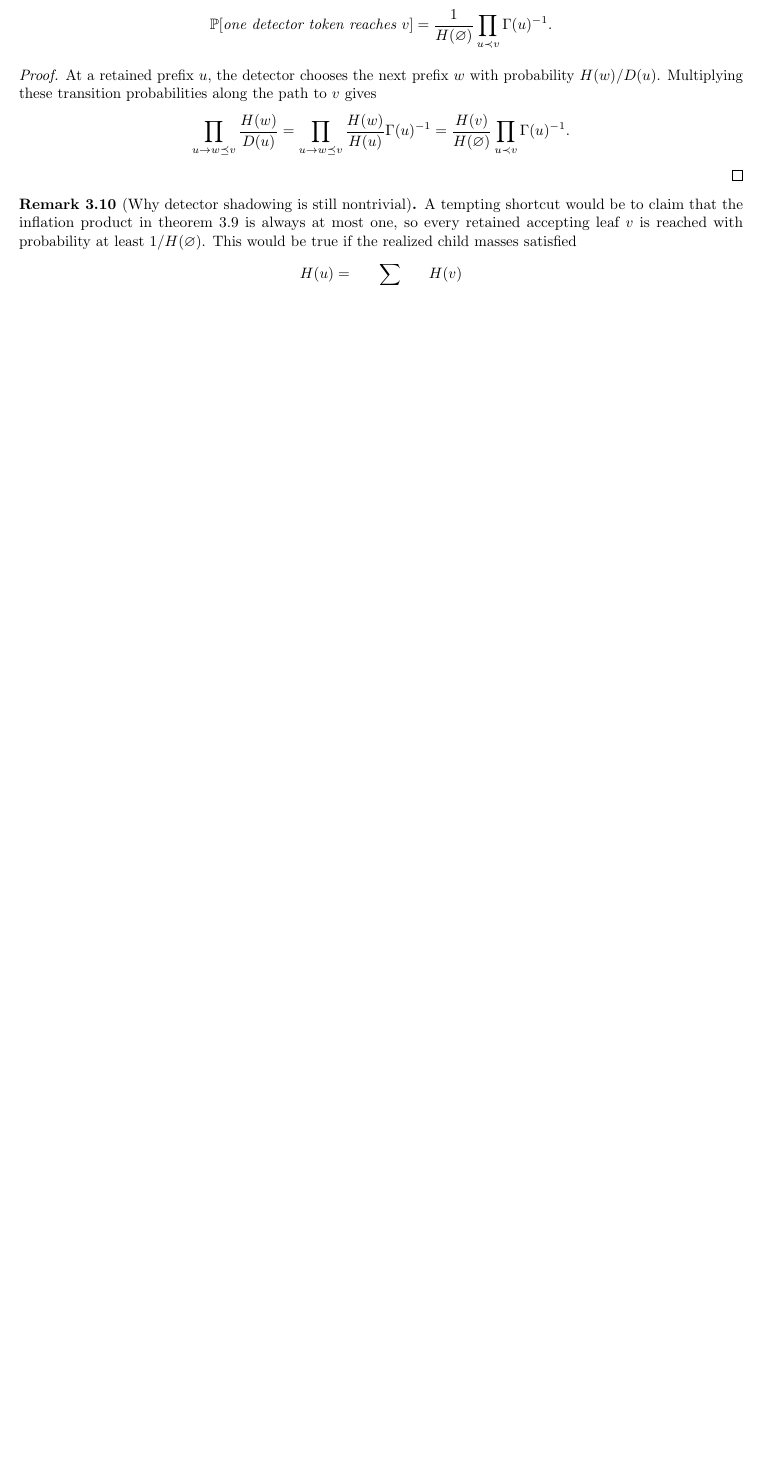
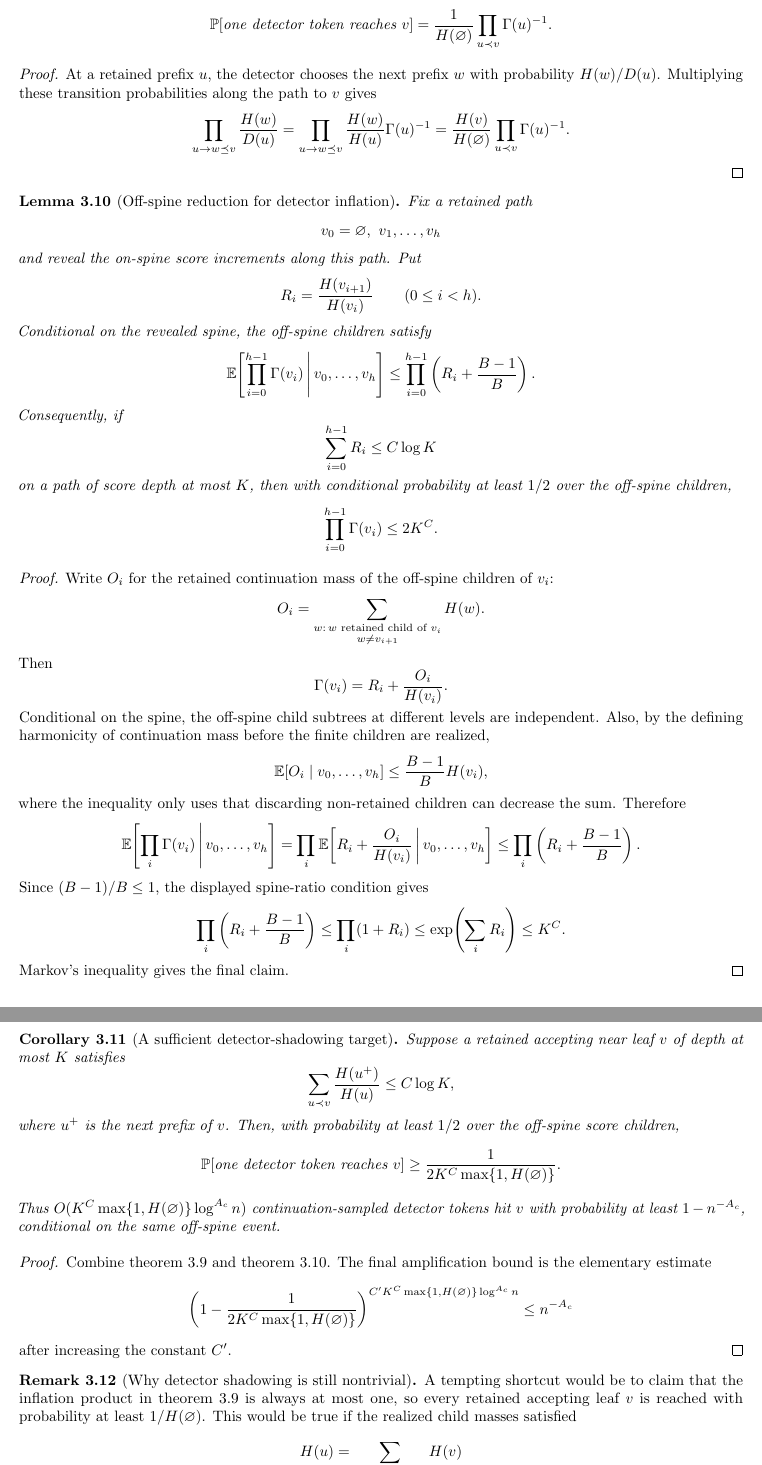
Before and after one commit to thomasahle/genbo, a LaTeX paper (paper.tex): part of page 11 of 33 before the commit and two parts of pages 11 and 12 of 34 after it, the two joined at a grey line, cut so that both start at the same text, the shorter picture padded with empty space. Compiled offline with pdfLaTeX.

Commit message:
Reduce detector shadowing to spine ratios

```diff
--- a/paper.tex
+++ b/paper.tex
@@ -679,6 +679,103 @@ not just $m^\rho$.
       \frac{H(v)}{H(\varnothing)}
       \prod_{u\prec v}\Gamma(u)^{-1}.
    \]
+\end{proof}
+
+\begin{lemma}[Off-spine reduction for detector inflation]\label{lem:off-spine-inflation}
+   Fix a retained path
+   \[
+      v_0=\varnothing,\ v_1,\ldots,v_h
+   \]
+   and reveal the on-spine score increments along this path. Put
+   \[
+      R_i=\frac{H(v_{i+1})}{H(v_i)}
+      \qquad (0\le i<h).
+   \]
+   Conditional on the revealed spine, the off-spine children satisfy
+   \[
+      \E\!\left[
+         \prod_{i=0}^{h-1}\Gamma(v_i)
+         \,\middle|\, v_0,\ldots,v_h
+      \right]
+      \le
+      \prod_{i=0}^{h-1}\left(R_i+\frac{B-1}{B}\right).
+   \]
+   Consequently, if
+   \[
+      \sum_{i=0}^{h-1} R_i\le C\log K
+   \]
+   on a path of score depth at most $K$, then with conditional probability at least $1/2$ over the off-spine children,
+   \[
+      \prod_{i=0}^{h-1}\Gamma(v_i)\le 2K^C .
+   \]
+\end{lemma}
+
+\begin{proof}
+   Write $O_i$ for the retained continuation mass of the off-spine children of $v_i$:
+   \[
+      O_i=\sum_{\substack{w:\,w\text{ retained child of }v_i\\w\ne v_{i+1}}}H(w).
+   \]
+   Then
+   \[
+      \Gamma(v_i)=R_i+\frac{O_i}{H(v_i)}.
+   \]
+   Conditional on the spine, the off-spine child subtrees at different levels are independent. Also, by the defining harmonicity of continuation mass before the finite children are realized,
+   \[
+      \E[O_i\mid v_0,\ldots,v_h]
+      \le
+      \frac{B-1}{B}H(v_i),
+   \]
+   where the inequality only uses that discarding non-retained children can decrease the sum. Therefore
+   \[
+      \E\!\left[
+         \prod_i\Gamma(v_i)
+         \,\middle|\, v_0,\ldots,v_h
+      \right]
+      =
+      \prod_i
+      \E\!\left[
+         R_i+\frac{O_i}{H(v_i)}
+         \,\middle|\, v_0,\ldots,v_h
+      \right]
+      \le
+      \prod_i\left(R_i+\frac{B-1}{B}\right).
+   \]
+   Since $(B-1)/B\le1$, the displayed spine-ratio condition gives
+   \[
+      \prod_i\left(R_i+\frac{B-1}{B}\right)
+      \le
+      \prod_i(1+R_i)
+      \le
+      \exp\!\left(\sum_iR_i\right)
+      \le
+      K^C.
+   \]
+   Markov's inequality gives the final claim.
+\end{proof}
+
+\begin{corollary}[A sufficient detector-shadowing target]\label{cor:detector-shadowing-target}
+   Suppose a retained accepting near leaf $v$ of depth at most $K$ satisfies
+   \[
+      \sum_{u\prec v}\frac{H(u^+)}{H(u)}\le C\log K,
+   \]
+   where $u^+$ is the next prefix of $v$. Then, with probability at least $1/2$ over the off-spine score children,
+   \[
+      \Prb[\text{one detector token reaches }v]
+      \ge
+      \frac{1}{2K^C\max\{1,H(\varnothing)\}}.
+   \]
+   Thus $O(K^C\max\{1,H(\varnothing)\}\log^{A_c}n)$ continuation-sampled detector tokens hit $v$ with probability at least $1-n^{-A_c}$, conditional on the same off-spine event.
+\end{corollary}
+
+\begin{proof}
+   Combine \cref{lem:detector-inflation} and \cref{lem:off-spine-inflation}. The final amplification bound is the elementary estimate
+   \[
+      \left(1-\frac{1}{2K^C\max\{1,H(\varnothing)\}}\right)^{
+         C'K^C\max\{1,H(\varnothing)\}\log^{A_c}n}
+      \le
+      n^{-A_c}
+   \]
+   after increasing the constant $C'$.
 \end{proof}
 
 \begin{remark}[Why detector shadowing is still nontrivial]\label{rem:detector-shadowing-obstruction}
```
Also changed, not shown: engineering-log.md (+1 -0 lines), paper.tex (2 more changed lines).
